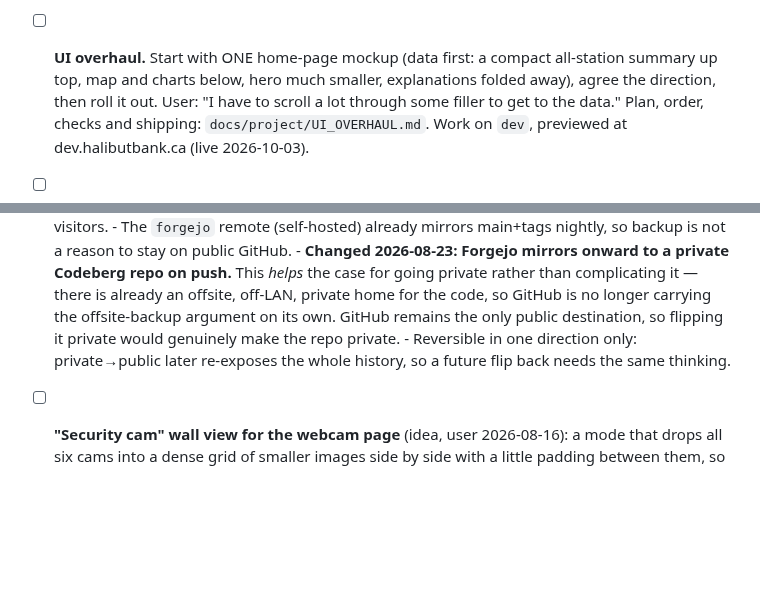
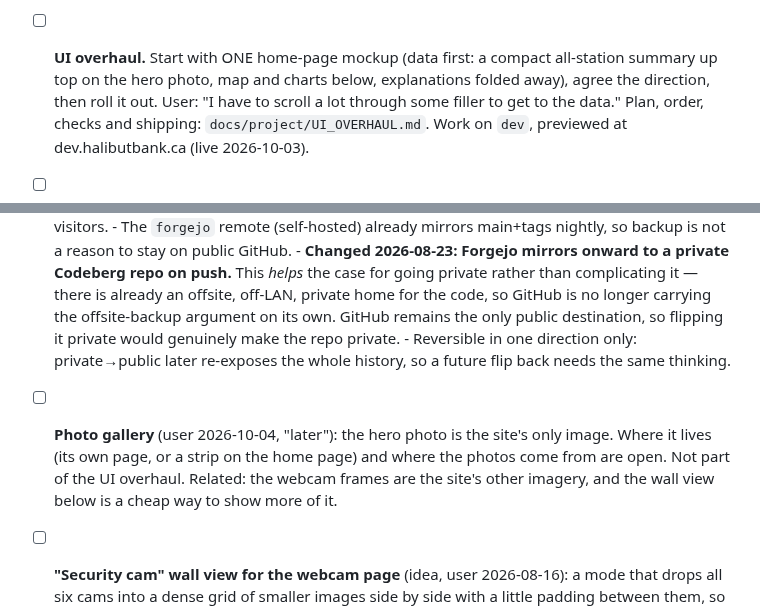
Before and after one commit to Keelando/surf-website, a Markdown page: TODO.md, 2 parts joined by grey strips. GitHub-like rendering; blank space fills up the shorter version.

```diff
--- a/TODO.md
+++ b/TODO.md
@@ -130,7 +130,7 @@ Consolidated 2026-07-19 from the former `docs/project/TODO.md` (now
       reports; and the "No reports" row was stripped by DOMPurify (bare
       `<tr>`), now built with DOM calls.
 - [ ] **UI overhaul.** Start with ONE home-page mockup (data first: a compact
-      all-station summary up top, map and charts below, hero much smaller,
+      all-station summary up top on the hero photo, map and charts below,
       explanations folded away), agree the direction, then roll it out.
       User: "I have to scroll a lot through some filler to get to the data."
       Plan, order, checks and shipping: `docs/project/UI_OVERHAUL.md`. Work
@@ -1006,6 +1006,11 @@ Consolidated 2026-07-19 from the former `docs/project/TODO.md` (now
         flipping it private would genuinely make the repo private.
       - Reversible in one direction only: private→public later re-exposes
         the whole history, so a future flip back needs the same thinking.
+- [ ] **Photo gallery** (user 2026-10-04, "later"): the hero photo is the
+      site's only image. Where it lives (its own page, or a strip on the
+      home page) and where the photos come from are open. Not part of the
+      UI overhaul. Related: the webcam frames are the site's other
+      imagery, and the wall view below is a cheap way to show more of it.
 - [ ] **"Security cam" wall view for the webcam page** (idea, user
       2026-08-16): a mode that drops all six cams into a dense grid of
       smaller images side by side with a little padding between them, so
```
Also changed, not shown: docs/project/UI_OVERHAUL.md (+8 -3 lines).
